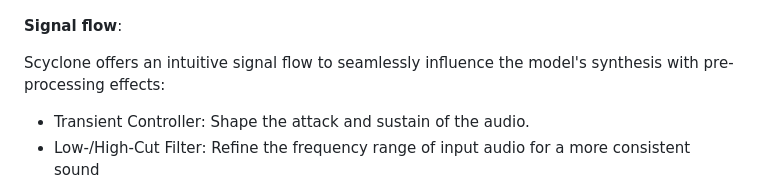
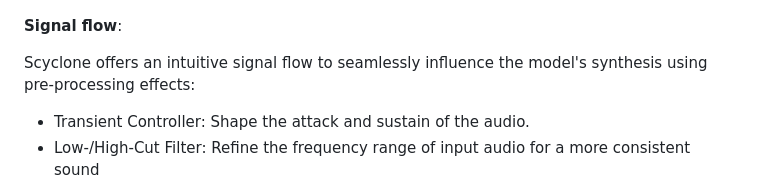
Before and after one commit to Torsion-Audio/Scyclone, a Markdown page: README.md, the part around the change. GitHub-like rendering.

```diff
--- a/README.md
+++ b/README.md
@@ -11,7 +11,7 @@ This enables a new artificial layering technique to be applied on the incoming s
 
 **Signal flow**: <br />
 
-Scyclone offers an intuitive signal flow to seamlessly influence the model's synthesis with pre-processing effects:
+Scyclone offers an intuitive signal flow to seamlessly influence the model's synthesis using pre-processing effects:
 
 - Transient Controller: Shape the attack and sustain of the audio.
 - Low-/High-Cut Filter: Refine the frequency range of input audio for a more consistent sound
```
